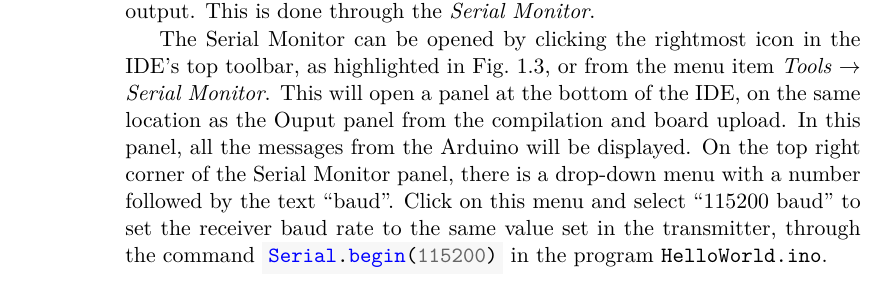
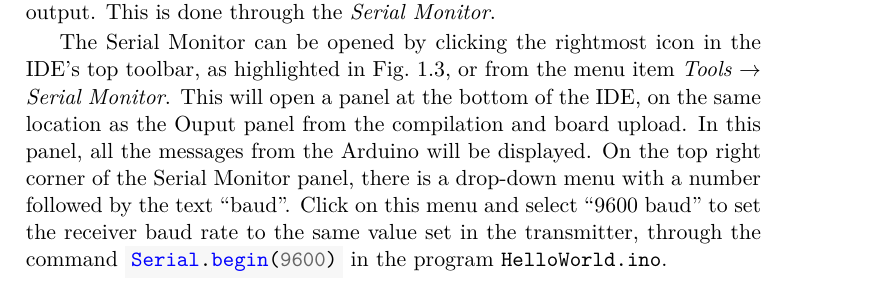
Before and after one commit to dimasad/arduino-book, a LaTeX thesis (main.tex, which reads getting-started.tex): part of page 12 of 31 before the commit and part of page 13 of 31 after it, cut so that both start at the same text. Compiled offline with XeLaTeX.

Commit message:
Update baud rate in HelloWorld example and documentation to 9600

```diff
--- a/getting-started.tex
+++ b/getting-started.tex
@@ -213,7 +213,7 @@ The Serial Monitor can be opened by clicking the rightmost icon in the IDE's top
 This will open a panel at the bottom of the IDE, on the same location as the Ouput panel from the compilation and board upload.
 In this panel, all the messages from the Arduino will be displayed.
 On the top right corner of the Serial Monitor panel, there is a drop-down menu with a number followed by the text ``baud''.
-Click on this menu and select ``115200 baud'' to set the receiver baud rate to the same value set in the transmitter, through the command \inocodei{Serial.begin(115200)} in the program \texttt{HelloWorld.ino}.
+Click on this menu and select ``9600 baud'' to set the receiver baud rate to the same value set in the transmitter, through the command \inocodei{Serial.begin(9600)} in the program \texttt{HelloWorld.ino}.
 
 Serial communication consists of sending bits of data sequentially, in series, through a communication line.
 The Arduino Uno Rev3 and many ESP32 boards use a Universal Asynchronous Receiver-Transmitter (UART) to send the data, which requires both parties (the microcontroller and the computer) to agree on the rate the symbols (bits) are sent, known as the baud rate.
```
Also changed, not shown: img/wokwi-hello.png, getting-started.tex (2 more changed lines), 1 other file.
